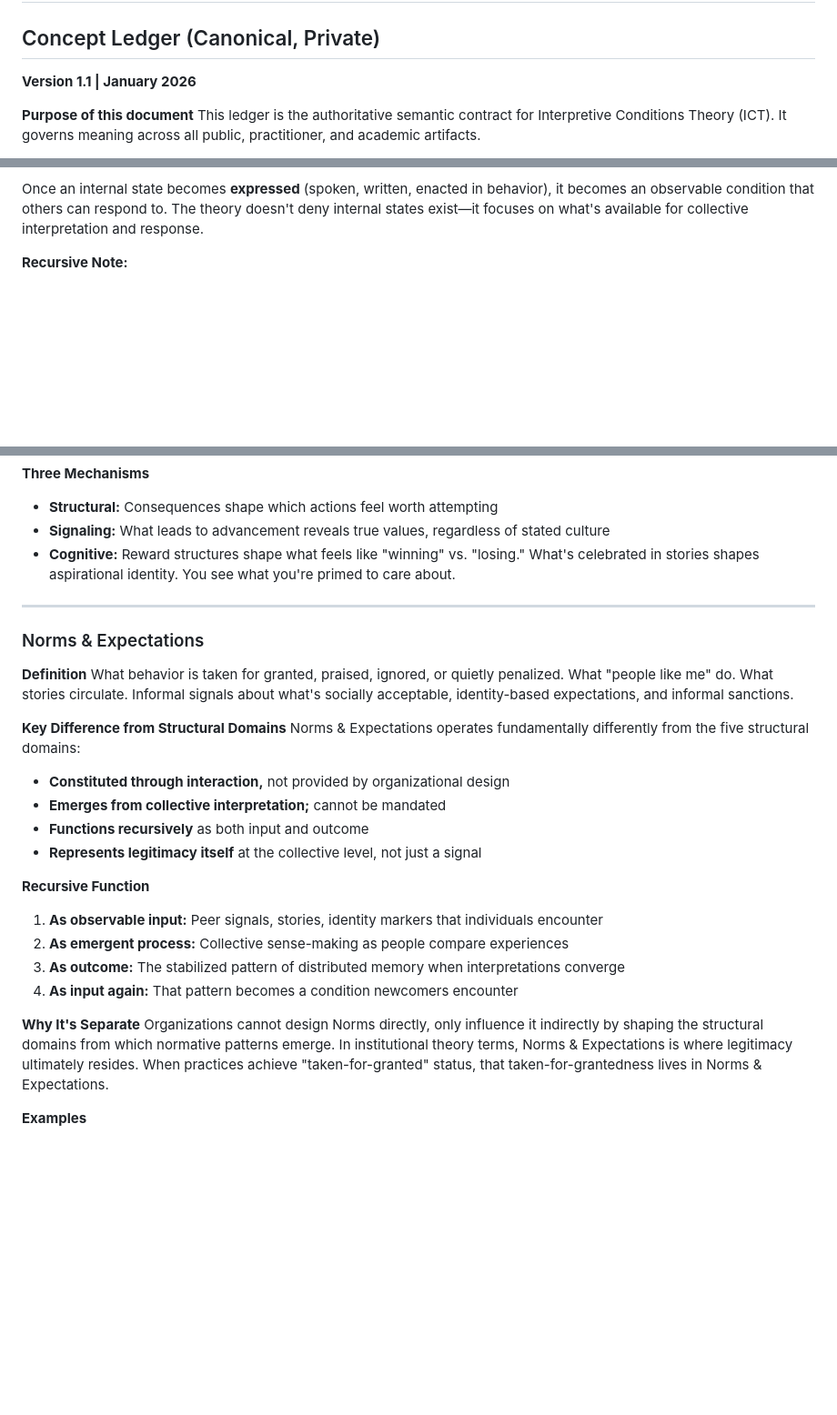
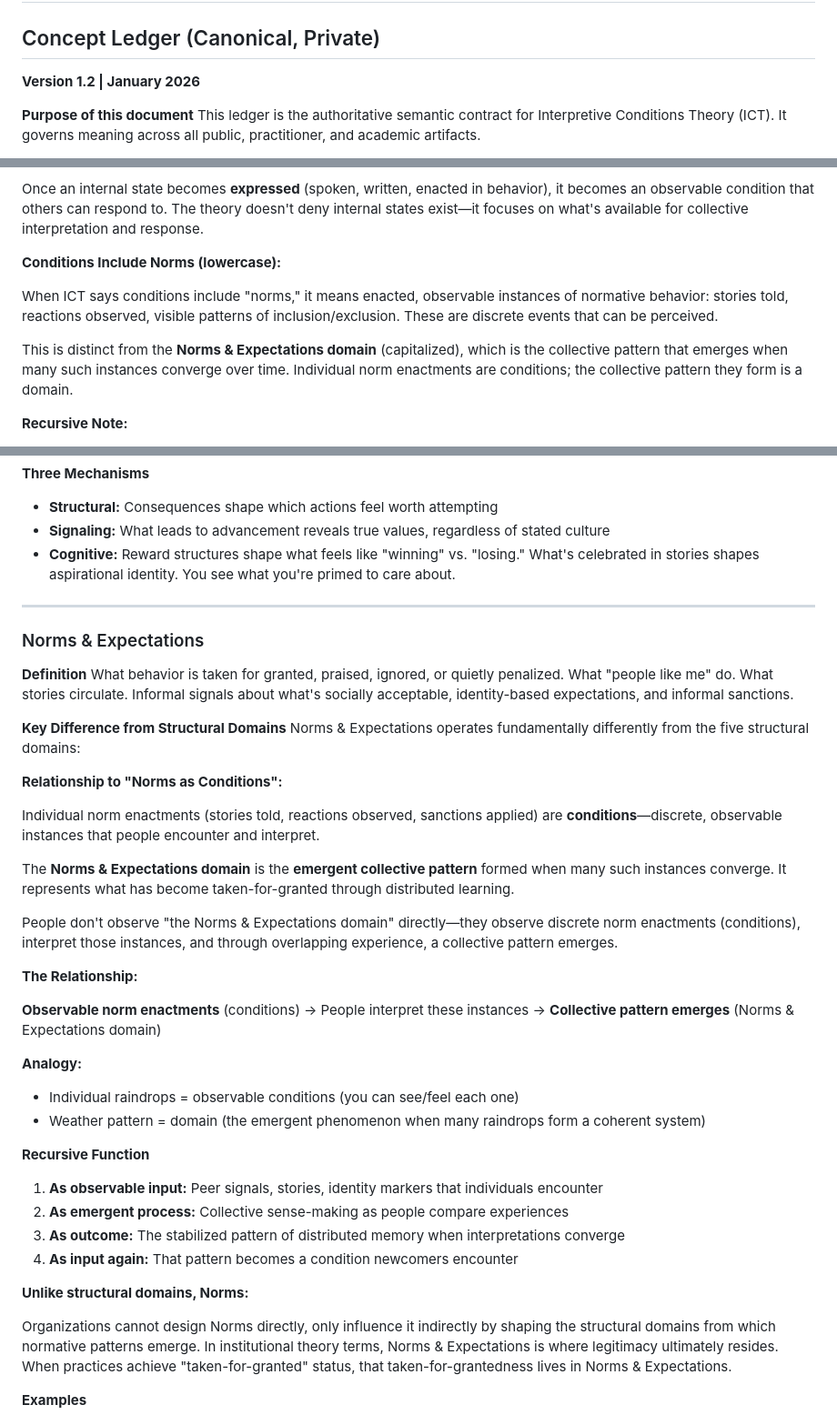
Before and after one commit to appliedprinciples-llc/appliedprinciples-llc.github.io, a Markdown page: writing/concept-ledger.md, 3 parts joined by grey strips. Shown at 91% size. Drawn GitHub-style; blank space fills up the shorter version.

Commit message:
clarify Conditions

```diff
--- a/writing/concept-ledger.md
+++ b/writing/concept-ledger.md
@@ -1,6 +1,6 @@
 # Interpretive Conditions Theory
 ## Concept Ledger (Canonical, Private)
-**Version 1.1 | January 2026**
+**Version 1.2 | January 2026**
 
 **Purpose of this document**
 This ledger is the authoritative semantic contract for Interpretive Conditions Theory (ICT).
@@ -97,6 +99,12 @@ ICT focuses on what's available in the environment for interpretation, not what'
 **Important Nuance:**
 
 Once an internal state becomes **expressed** (spoken, written, enacted in behavior), it becomes an observable condition that others can respond to. The theory doesn't deny internal states exist—it focuses on what's available for collective interpretation and response.
+
+**Conditions Include Norms (lowercase):**
+
+When ICT says conditions include "norms," it means enacted, observable instances of normative behavior: stories told, reactions observed, visible patterns of inclusion/exclusion. These are discrete events that can be perceived.
+
+This is distinct from the **Norms & Expectations domain** (capitalized), which is the collective pattern that emerges when many such instances converge over time. Individual norm enactments are conditions; the collective pattern they form is a domain.
 
 **Recursive Note:**
 
@@ -350,7 +358,6 @@ What the system rewards, discourages, or makes meaningful. What leads to advance
 * **Cognitive:** Reward structures shape what feels like "winning" vs. "losing." What's celebrated in stories shapes aspirational identity. You see what you're primed to care about.
 
 ---
-
 ### Norms & Expectations
 
 **Definition**
@@ -359,10 +366,21 @@ What behavior is taken for granted, praised, ignored, or quietly penalized. What
 **Key Difference from Structural Domains**
 Norms & Expectations operates fundamentally differently from the five structural domains:
 
-* **Constituted through interaction,** not provided by organizational design
-* **Emerges from collective interpretation;** cannot be mandated
-* **Functions recursively** as both input and outcome
-* **Represents legitimacy itself** at the collective level, not just a signal
+**Relationship to "Norms as Conditions":**
+
+Individual norm enactments (stories told, reactions observed, sanctions applied) are **conditions**—discrete, observable instances that people encounter and interpret.
+
+The **Norms & Expectations domain** is the **emergent collective pattern** formed when many such instances converge. It represents what has become taken-for-granted through distributed learning.
+
+People don't observe "the Norms & Expectations domain" directly—they observe discrete norm enactments (conditions), interpret those instances, and through overlapping experience, a collective pattern emerges.
+
+**The Relationship:**
+
+**Observable norm enactments** (conditions) → People interpret these instances → **Collective pattern emerges** (Norms & Expectations domain)
+
+**Analogy:**
+* Individual raindrops = observable conditions (you can see/feel each one)
+* Weather pattern = domain (the emergent phenomenon when many raindrops form a coherent system)
 
 **Recursive Function**
 
@@ -371,7 +389,8 @@ Norms & Expectations operates fundamentally differently from the five structural
 3. **As outcome:** The stabilized pattern of distributed memory when interpretations converge
 4. **As input again:** That pattern becomes a condition newcomers encounter
 
-**Why It's Separate**
+**Unlike structural domains, Norms:**
+
 Organizations cannot design Norms directly, only influence it indirectly by shaping the structural domains from which normative patterns emerge. In institutional theory terms, Norms & Expectations is where legitimacy ultimately resides. When practices achieve "taken-for-granted" status, that taken-for-grantedness lives in Norms & Expectations.
 
 **Examples**
```
Also changed, not shown: other parts of writing/concept-ledger.md (+30 -3 lines).
